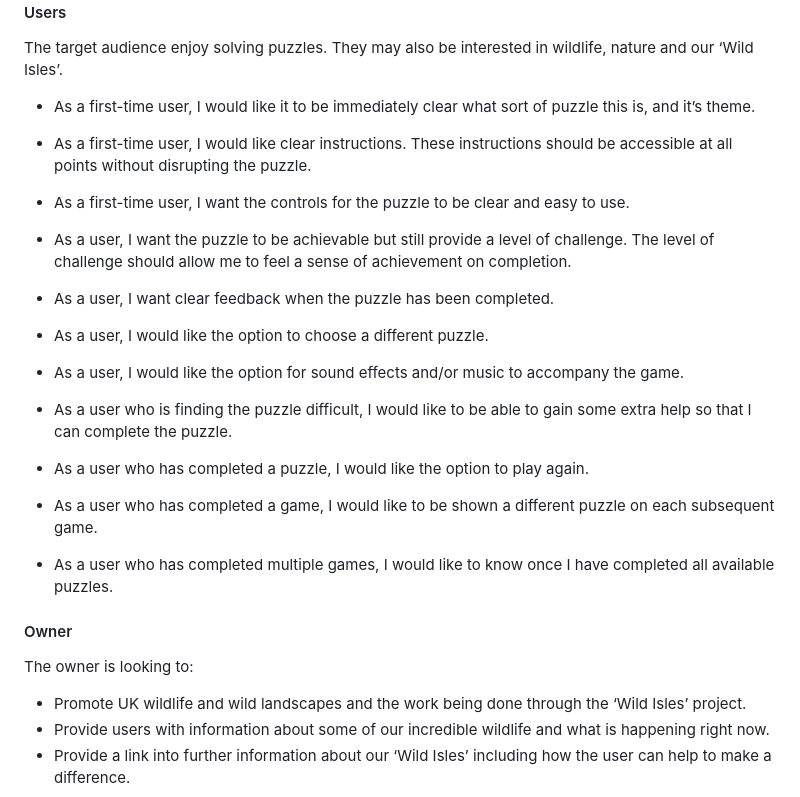
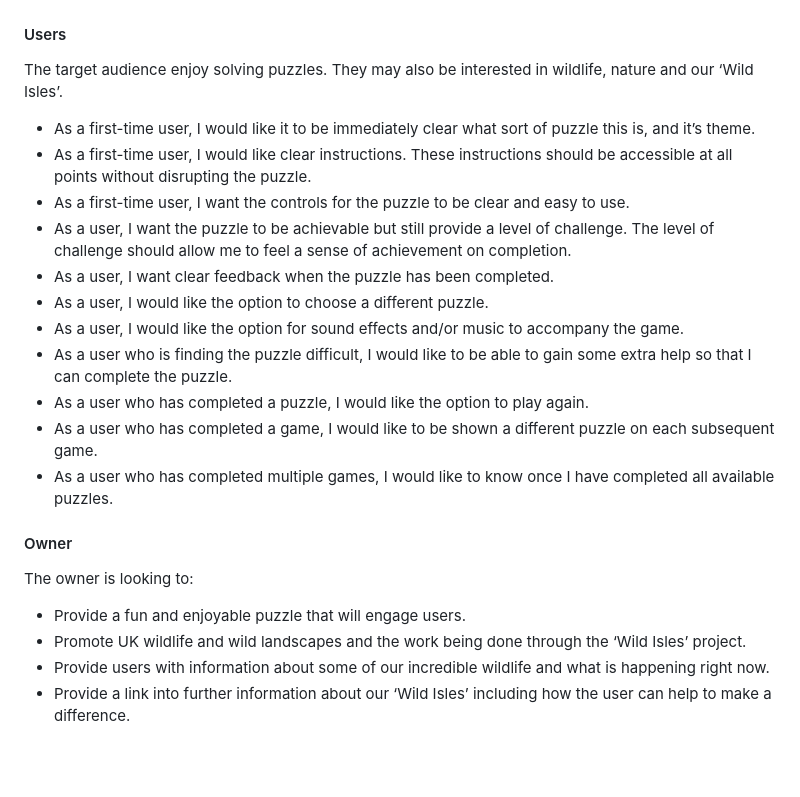
Before and after one commit to GeorginaCarlisle/wild-sliding-puzzles-p2, a Markdown page: README.md, the part around the change. Rendered like a GitHub page; blank space fills up the shorter version.

Commit message:
Add further owner goal to strategy plane in readme

```diff
--- a/README.md
+++ b/README.md
@@ -51,13 +51,11 @@ The target audience enjoy solving puzzles. They may also be interested in wildli
 -	As a first-time user, I would like it to be immediately clear what sort of puzzle this is, and it’s theme.
 -	As a first-time user, I would like clear instructions. These instructions should be accessible at all points without disrupting the puzzle.
 -	As a first-time user, I want the controls for the puzzle to be clear and easy to use.
-
 -	As a user, I want the puzzle to be achievable but still provide a level of challenge. The level of challenge should allow me to feel a sense of achievement on completion.
 -	As a user, I want clear feedback when the puzzle has been completed.
 -	As a user, I would like the option to choose a different puzzle.
 -	As a user, I would like the option for sound effects and/or music to accompany the game.
 -	As a user who is finding the puzzle difficult, I would like to be able to gain some extra help so that I can complete the puzzle.
-
 -	As a user who has completed a puzzle, I would like the option to play again.
 -	As a user who has completed a game, I would like to be shown a different puzzle on each subsequent game.
 -	As a user who has completed multiple games, I would like to know once I have completed all available puzzles.
@@ -65,6 +63,7 @@ The target audience enjoy solving puzzles. They may also be interested in wildli
 #### Owner
 
 The owner is looking to:
+- Provide a fun and enjoyable puzzle that will engage users.
 -	Promote UK wildlife and wild landscapes and the work being done through the ‘Wild Isles’ project.
 -	Provide users with information about some of our incredible wildlife and what is happening right now.
 -	Provide a link into further information about our ‘Wild Isles’ including how the user can help to make a difference.
```
